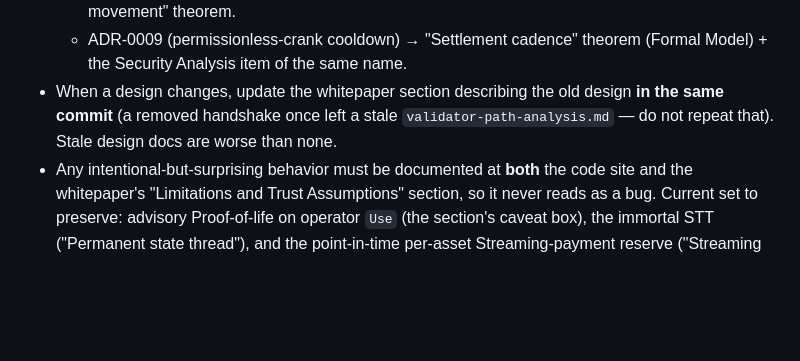
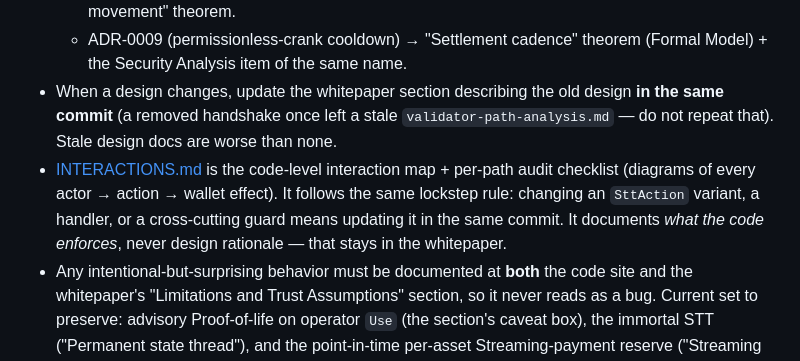
Before and after one commit to schaier-io/epora-wallet, a Markdown page: code/smart-contract/CLAUDE.md, the part around the change. GitHub-like rendering; blank space fills up the shorter version.

```diff
--- a/code/smart-contract/CLAUDE.md
+++ b/code/smart-contract/CLAUDE.md
@@ -173,6 +173,11 @@ identifiers, comments, and docs.
   **in the same commit** (a removed handshake once left a stale
   `validator-path-analysis.md` — do not repeat that). Stale design docs are worse
   than none.
+- [INTERACTIONS.md](INTERACTIONS.md) is the code-level interaction map + per-path
+  audit checklist (diagrams of every actor → action → wallet effect). It follows
+  the same lockstep rule: changing an `SttAction` variant, a handler, or a
+  cross-cutting guard means updating it in the same commit. It documents *what
+  the code enforces*, never design rationale — that stays in the whitepaper.
 - Any intentional-but-surprising behavior must be documented at **both** the code
   site and the whitepaper's "Limitations and Trust Assumptions" section, so it
   never reads as a bug. Current set to preserve: advisory Proof-of-life on
```
Also changed, not shown: code/smart-contract/INTERACTIONS.md (added, +353 -0 lines), code/smart-contract/README.md (+5 -0 lines).
